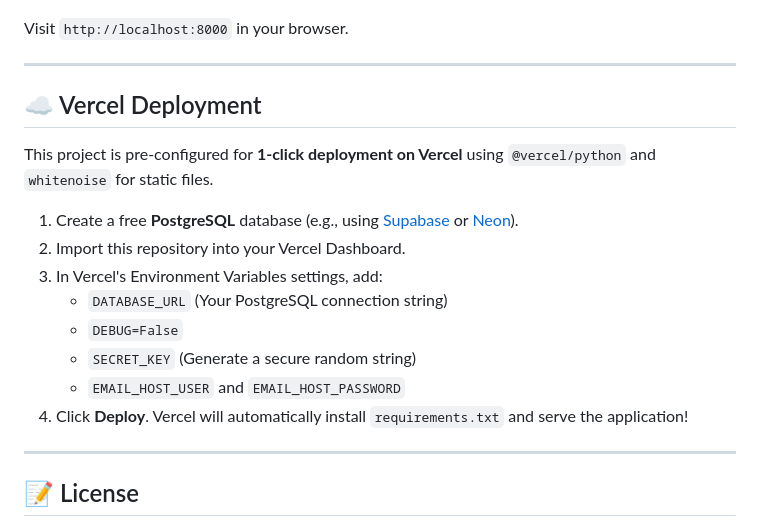
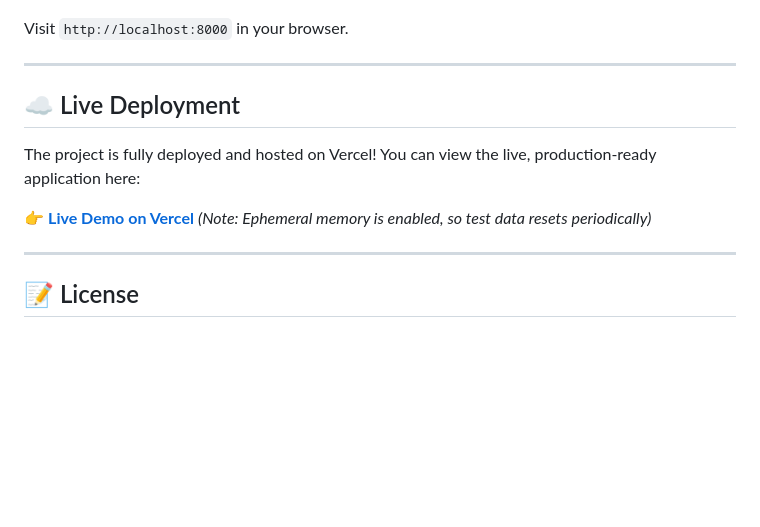
Before and after one commit to itzayush099/AI-POWERED--DISEASE-PREDICTION-SYSTEM, a Markdown page: README.md, the part around the change. GitHub-like rendering; blank space fills up the shorter version.

Commit message:
Update README with live Vercel deployment link

```diff
--- a/README.md
+++ b/README.md
@@ -75,18 +75,11 @@ Visit `http://localhost:8000` in your browser.
 
 ---
 
-## ☁️ Vercel Deployment
+## ☁️ Live Deployment
 
-This project is pre-configured for **1-click deployment on Vercel** using `@vercel/python` and `whitenoise` for static files.
+The project is fully deployed and hosted on Vercel! You can view the live, production-ready application here:
 
-1. Create a free **PostgreSQL** database (e.g., using [Supabase](https://supabase.com) or [Neon](https://neon.tech)).
-2. Import this repository into your Vercel Dashboard.
-3. In Vercel's Environment Variables settings, add:
-   - `DATABASE_URL` (Your PostgreSQL connection string)
-   - `DEBUG=False`
-   - `SECRET_KEY` (Generate a secure random string)
-   - `EMAIL_HOST_USER` and `EMAIL_HOST_PASSWORD`
-4. Click **Deploy**. Vercel will automatically install `requirements.txt` and serve the application!
+👉 **[Live Demo on Vercel](https://ai-powered-disease-prediction-system.vercel.app)** *(Note: Ephemeral memory is enabled, so test data resets periodically)*
 
 ---
 
```
